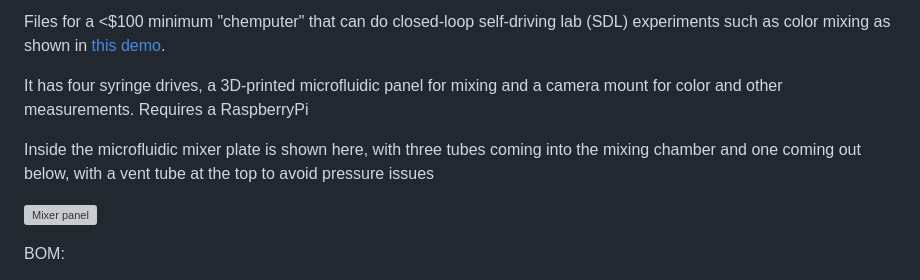
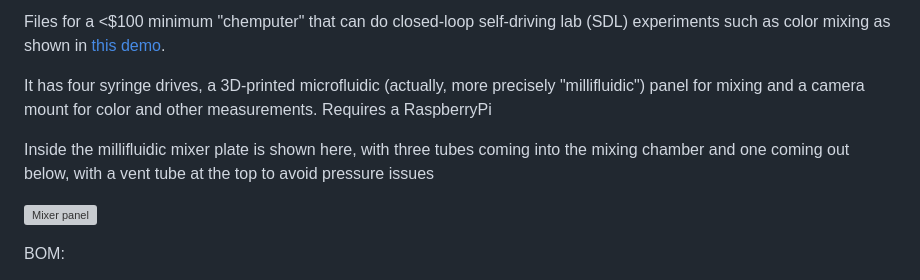
Before and after one commit to zlite/chemputer, a Markdown page: README.md, the part around the change. Rendered like a GitHub page; grey boxes are pictures that could not be loaded.

```diff
--- a/README.md
+++ b/README.md
@@ -3,9 +3,9 @@
 
 Files for a <$100 minimum "chemputer" that can do closed-loop self-driving lab (SDL) experiments such as color mixing as shown in [this demo](https://lab-automaton.replit.app).
 
-It has four syringe drives, a 3D-printed microfluidic panel for mixing and a camera mount for color and other measurements. Requires a RaspberryPi
+It has four syringe drives, a 3D-printed microfluidic (actually, more precisely "millifluidic") panel for mixing and a camera mount for color and other measurements. Requires a RaspberryPi
 
-Inside the microfluidic mixer plate is shown here, with three tubes coming into the mixing chamber and one coming out below, with a vent tube at the top to avoid pressure issues
+Inside the millifluidic mixer plate is shown here, with three tubes coming into the mixing chamber and one coming out below, with a vent tube at the top to avoid pressure issues
 
 ![Mixer panel](inside_mixer.png)
 
```
